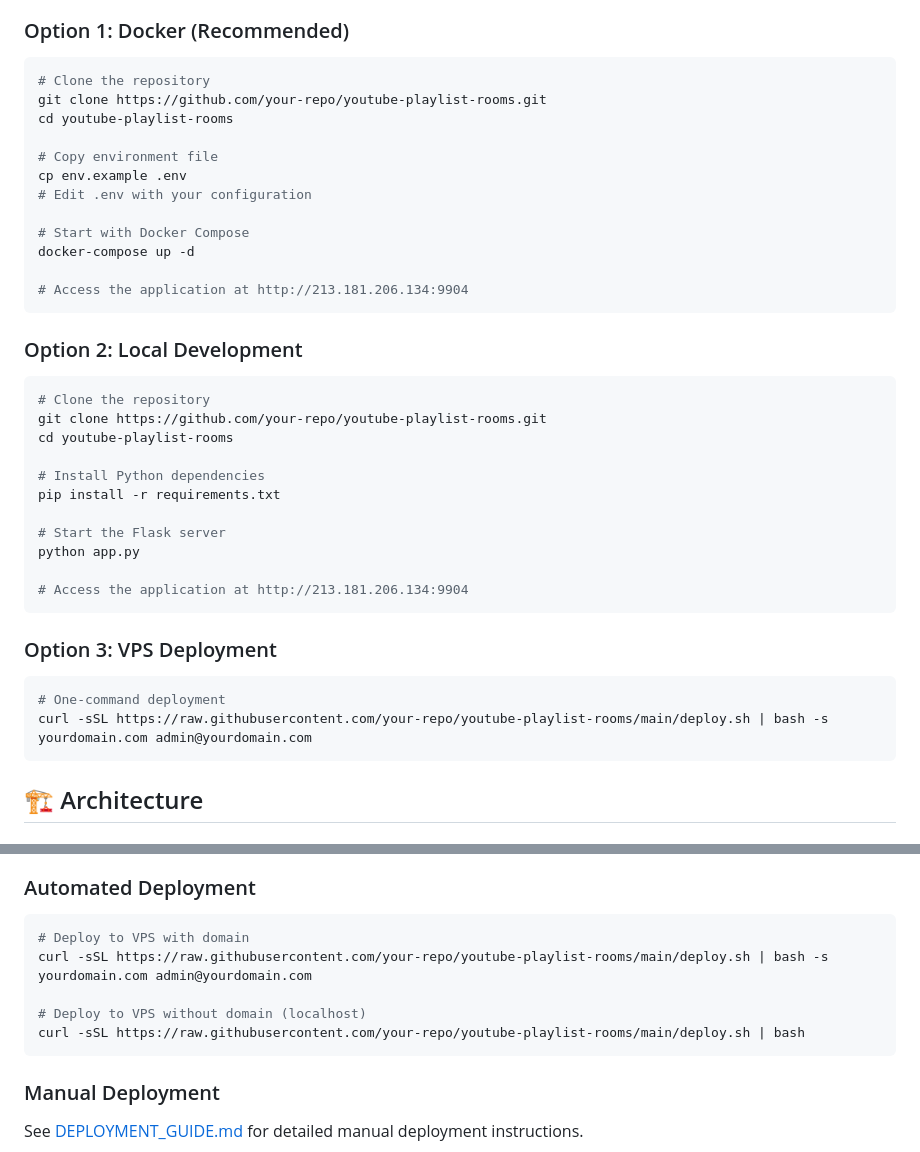
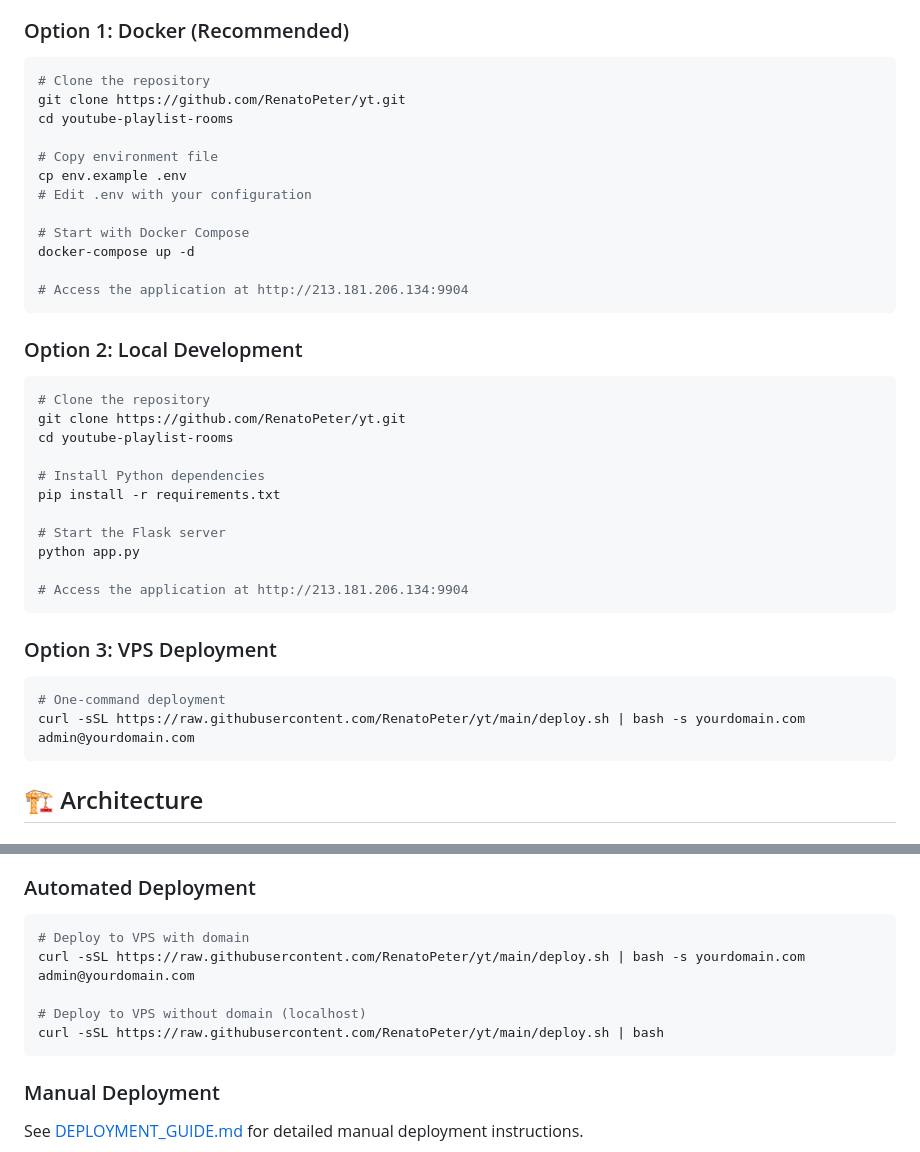
Before and after one commit to RenatoPeter/yt, a Markdown page: README.md, 2 parts joined by grey strips. Drawn GitHub-style.

````diff
--- a/README.md
+++ b/README.md
@@ -19,7 +19,7 @@ A real-time collaborative YouTube playlist sharing application that allows users
 
 ```bash
 # Clone the repository
-git clone https://github.com/your-repo/youtube-playlist-rooms.git
+git clone https://github.com/RenatoPeter/yt.git
 cd youtube-playlist-rooms
 
 # Copy environment file
@@ -36,7 +36,7 @@ docker-compose up -d
 
 ```bash
 # Clone the repository
-git clone https://github.com/your-repo/youtube-playlist-rooms.git
+git clone https://github.com/RenatoPeter/yt.git
 cd youtube-playlist-rooms
 
 # Install Python dependencies
@@ -52,7 +52,7 @@ python app.py
 
 ```bash
 # One-command deployment
-curl -sSL https://raw.githubusercontent.com/your-repo/youtube-playlist-rooms/main/deploy.sh | bash -s yourdomain.com admin@yourdomain.com
+curl -sSL https://raw.githubusercontent.com/RenatoPeter/yt/main/deploy.sh | bash -s yourdomain.com admin@yourdomain.com
 ```
 
 ## 🏗️ Architecture
@@ -162,10 +162,10 @@ docker run -d -p 5000:5000 --name youtube-playlist-rooms youtube-playlist-rooms
 
 ```bash
 # Deploy to VPS with domain
-curl -sSL https://raw.githubusercontent.com/your-repo/youtube-playlist-rooms/main/deploy.sh | bash -s yourdomain.com admin@yourdomain.com
+curl -sSL https://raw.githubusercontent.com/RenatoPeter/yt/main/deploy.sh | bash -s yourdomain.com admin@yourdomain.com
 
 # Deploy to VPS without domain (localhost)
-curl -sSL https://raw.githubusercontent.com/your-repo/youtube-playlist-rooms/main/deploy.sh | bash
+curl -sSL https://raw.githubusercontent.com/RenatoPeter/yt/main/deploy.sh | bash
 ```
 
 ### Manual Deployment
````
Also changed, not shown: DEPLOYMENT_GUIDE.md (+3 -3 lines).
